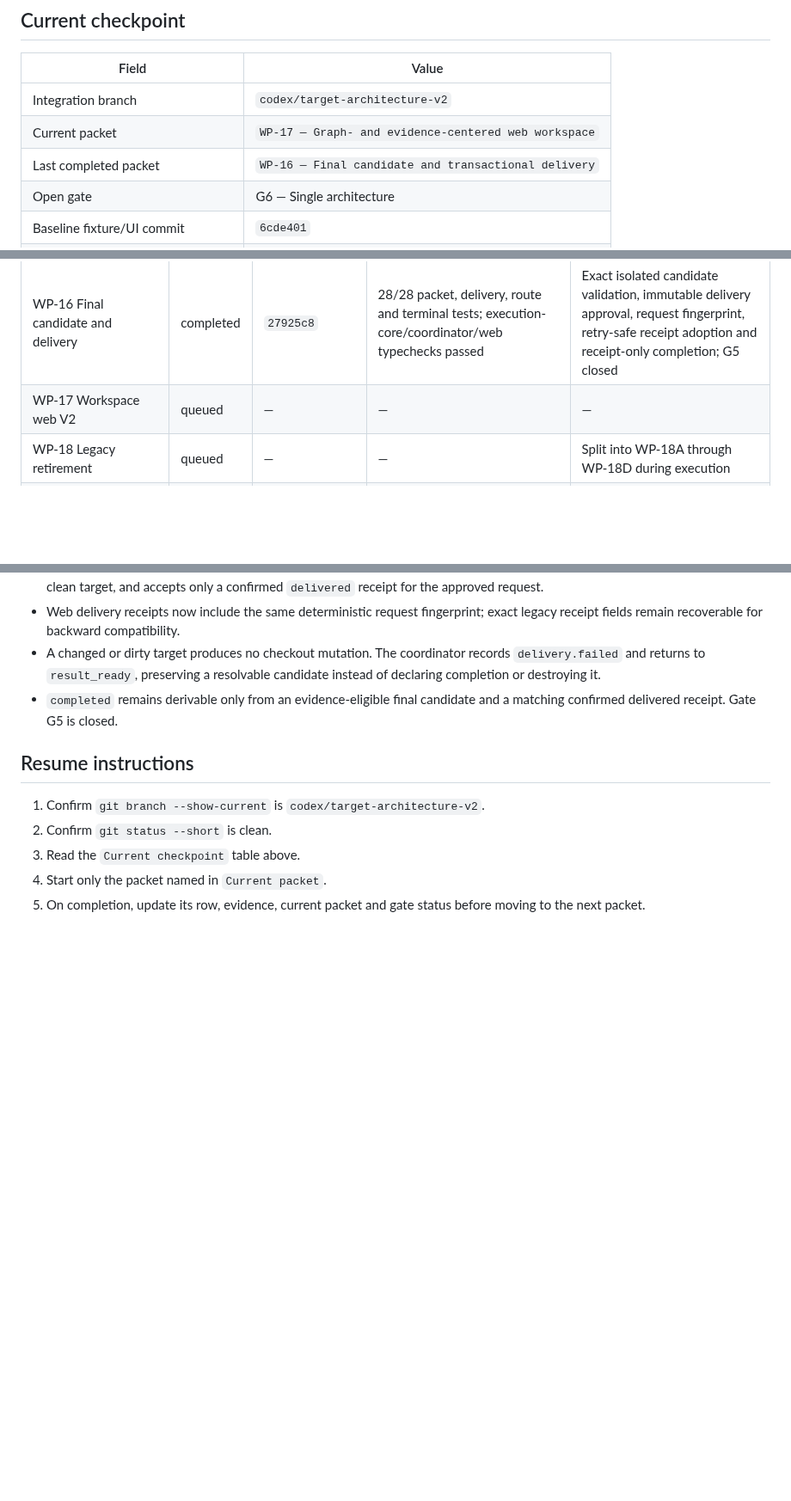
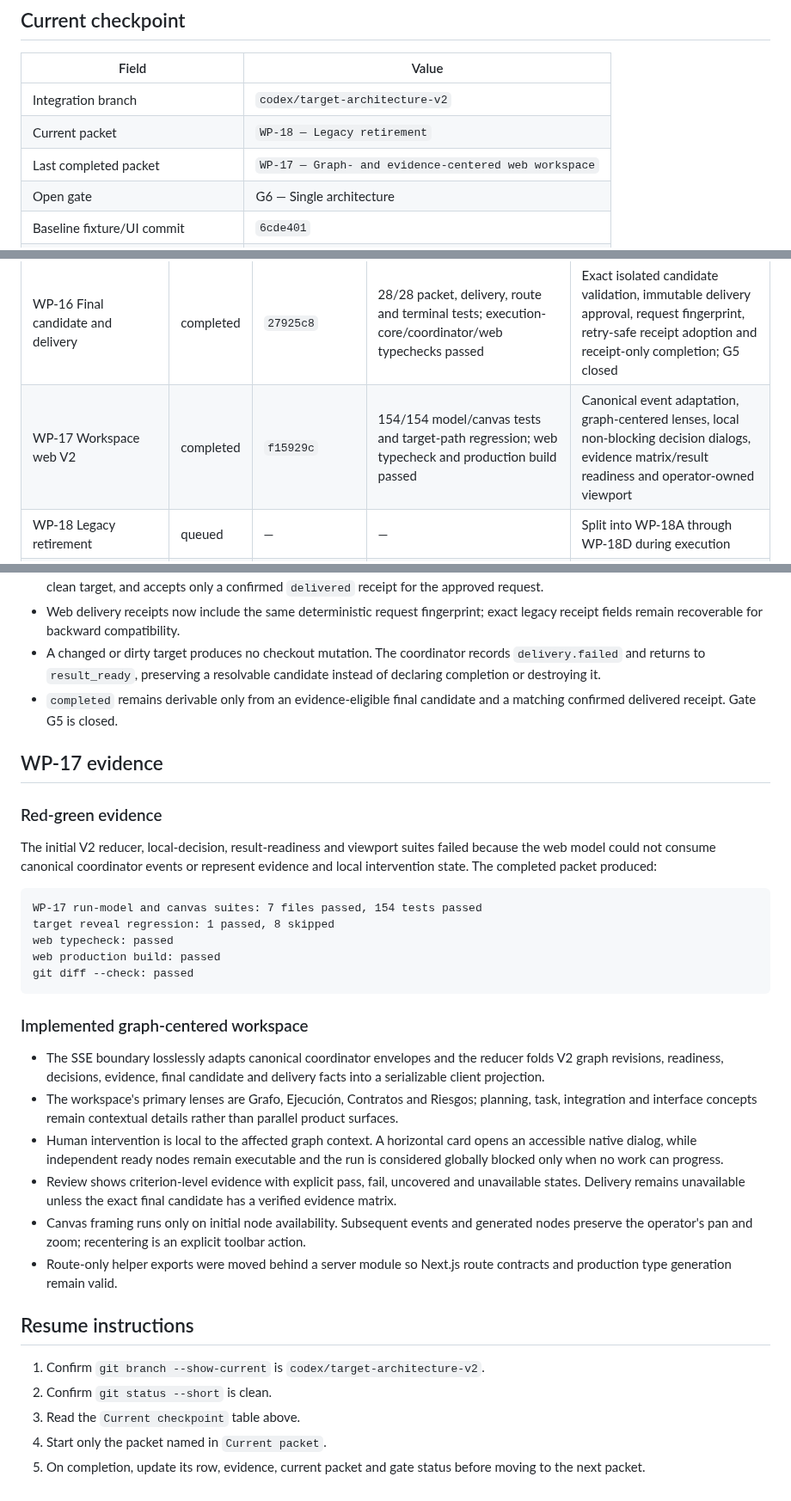
Before and after one commit to franclarke/Manyhands, a Markdown page: docs/plans/target-architecture-progress.md, 3 parts joined by grey strips. Shown at 86% size. GitHub-like rendering; blank space fills up the shorter version.

Commit message:
docs: checkpoint target architecture wp17

````diff
--- a/docs/plans/target-architecture-progress.md
+++ b/docs/plans/target-architecture-progress.md
@@ -10,8 +10,8 @@
 | Field | Value |
 |---|---|
 | Integration branch | `codex/target-architecture-v2` |
-| Current packet | `WP-17 — Graph- and evidence-centered web workspace` |
-| Last completed packet | `WP-16 — Final candidate and transactional delivery` |
+| Current packet | `WP-18 — Legacy retirement` |
+| Last completed packet | `WP-17 — Graph- and evidence-centered web workspace` |
 | Open gate | G6 — Single architecture |
 | Baseline fixture/UI commit | `6cde401` |
 | Target docs and plan commit | `bf24862` |
@@ -56,7 +57,7 @@
 | WP-14 EvidenceMatrix | completed | `01a385a` | 30/30 packet and validation/terminal regressions; execution-core/coordinator typechecks and builds passed | Capability-compiled recipes, exact clean candidate sandbox, criterion evidence matrix, baseline/flakiness/negative-control honesty and test-integrity findings; G4 closed |
 | WP-15 Integration manifests | completed | `4423967` | 35/35 manifest, legacy integration, recovery and real-Git tests; execution-core/coordinator typechecks and builds passed | Exact adopted child artifacts, complete integration manifests, parent evidence gate, one semantic repair and manifest-backed output adoption |
 | WP-16 Final candidate and delivery | completed | `27925c8` | 28/28 packet, delivery, route and terminal tests; execution-core/coordinator/web typechecks passed | Exact isolated candidate validation, immutable delivery approval, request fingerprint, retry-safe receipt adoption and receipt-only completion; G5 closed |
-| WP-17 Workspace web V2 | queued | — | — | — |
+| WP-17 Workspace web V2 | completed | `f15929c` | 154/154 model/canvas tests and target-path regression; web typecheck and production build passed | Canonical event adaptation, graph-centered lenses, local non-blocking decision dialogs, evidence matrix/result readiness and operator-owned viewport |
 | WP-18 Legacy retirement | queued | — | — | Split into WP-18A through WP-18D during execution |
 | WP-19 Migration and E2E | queued | — | — | — |
 
@@ -763,6 +764,43 @@ git diff --check: passed
 - `completed` remains derivable only from an evidence-eligible final candidate
   and a matching confirmed delivered receipt. Gate G5 is closed.
 
+## WP-17 evidence
+
+### Red-green evidence
+
+The initial V2 reducer, local-decision, result-readiness and viewport suites
+failed because the web model could not consume canonical coordinator events or
+represent evidence and local intervention state. The completed packet produced:
+
+```text
+WP-17 run-model and canvas suites: 7 files passed, 154 tests passed
+target reveal regression: 1 passed, 8 skipped
+web typecheck: passed
+web production build: passed
+git diff --check: passed
+```
+
+### Implemented graph-centered workspace
+
+- The SSE boundary losslessly adapts canonical coordinator envelopes and the
+  reducer folds V2 graph revisions, readiness, decisions, evidence, final
+  candidate and delivery facts into a serializable client projection.
+- The workspace's primary lenses are Grafo, Ejecución, Contratos and Riesgos;
+  planning, task, integration and interface concepts remain contextual details
+  rather than parallel product surfaces.
+- Human intervention is local to the affected graph context. A horizontal card
+  opens an accessible native dialog, while independent ready nodes remain
+  executable and the run is considered globally blocked only when no work can
+  progress.
+- Review shows criterion-level evidence with explicit pass, fail, uncovered and
+  unavailable states. Delivery remains unavailable unless the exact final
+  candidate has a verified evidence matrix.
+- Canvas framing runs only on initial node availability. Subsequent events and
+  generated nodes preserve the operator's pan and zoom; recentering is an
+  explicit toolbar action.
+- Route-only helper exports were moved behind a server module so Next.js route
+  contracts and production type generation remain valid.
+
 ## Resume instructions
 
 1. Confirm `git branch --show-current` is `codex/target-architecture-v2`.
````
Also changed, not shown: other parts of docs/plans/target-architecture-progress.md (+2 -1 lines).
